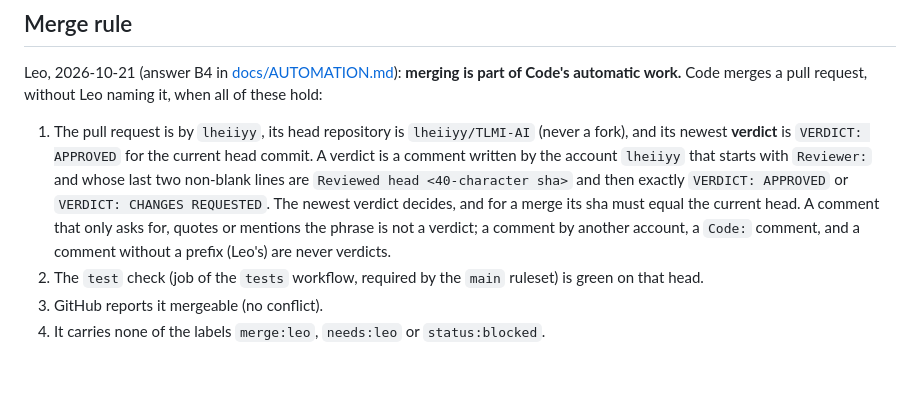
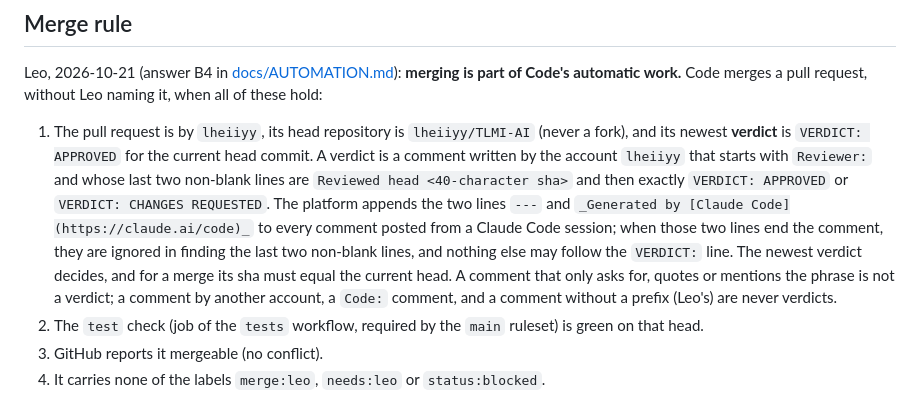
Before and after one commit to lheiiyy/TLMI-AI, a Markdown page: docs/COLLABORATION.md, the part around the change. Drawn GitHub-style; blank space fills up the shorter version.

```diff
--- a/docs/COLLABORATION.md
+++ b/docs/COLLABORATION.md
@@ -36,7 +36,7 @@ The repository is public since 2026-10-21, so **only the account `lheiiyy` count
 
 Leo, 2026-10-21 (answer B4 in [docs/AUTOMATION.md](AUTOMATION.md)): **merging is part of Code's automatic work.** Code merges a pull request, without Leo naming it, when all of these hold:
 
-1. The pull request is by `lheiiyy`, its head repository is `lheiiyy/TLMI-AI` (never a fork), and its newest **verdict** is `VERDICT: APPROVED` for the current head commit. A verdict is a comment written by the account `lheiiyy` that starts with `Reviewer:` and whose last two non-blank lines are `Reviewed head <40-character sha>` and then exactly `VERDICT: APPROVED` or `VERDICT: CHANGES REQUESTED`. The newest verdict decides, and for a merge its sha must equal the current head. A comment that only asks for, quotes or mentions the phrase is not a verdict; a comment by another account, a `Code:` comment, and a comment without a prefix (Leo's) are never verdicts.
+1. The pull request is by `lheiiyy`, its head repository is `lheiiyy/TLMI-AI` (never a fork), and its newest **verdict** is `VERDICT: APPROVED` for the current head commit. A verdict is a comment written by the account `lheiiyy` that starts with `Reviewer:` and whose last two non-blank lines are `Reviewed head <40-character sha>` and then exactly `VERDICT: APPROVED` or `VERDICT: CHANGES REQUESTED`. The platform appends the two lines `---` and `_Generated by [Claude Code](https://claude.ai/code)_` to every comment posted from a Claude Code session; when those two lines end the comment, they are ignored in finding the last two non-blank lines, and nothing else may follow the `VERDICT:` line. The newest verdict decides, and for a merge its sha must equal the current head. A comment that only asks for, quotes or mentions the phrase is not a verdict; a comment by another account, a `Code:` comment, and a comment without a prefix (Leo's) are never verdicts.
 2. The `test` check (job of the `tests` workflow, required by the `main` ruleset) is green on that head.
 3. GitHub reports it mergeable (no conflict).
 4. It carries none of the labels `merge:leo`, `needs:leo` or `status:blocked`.
```
Also changed, not shown: docs/AUTOMATION.md (+2 -2 lines).
